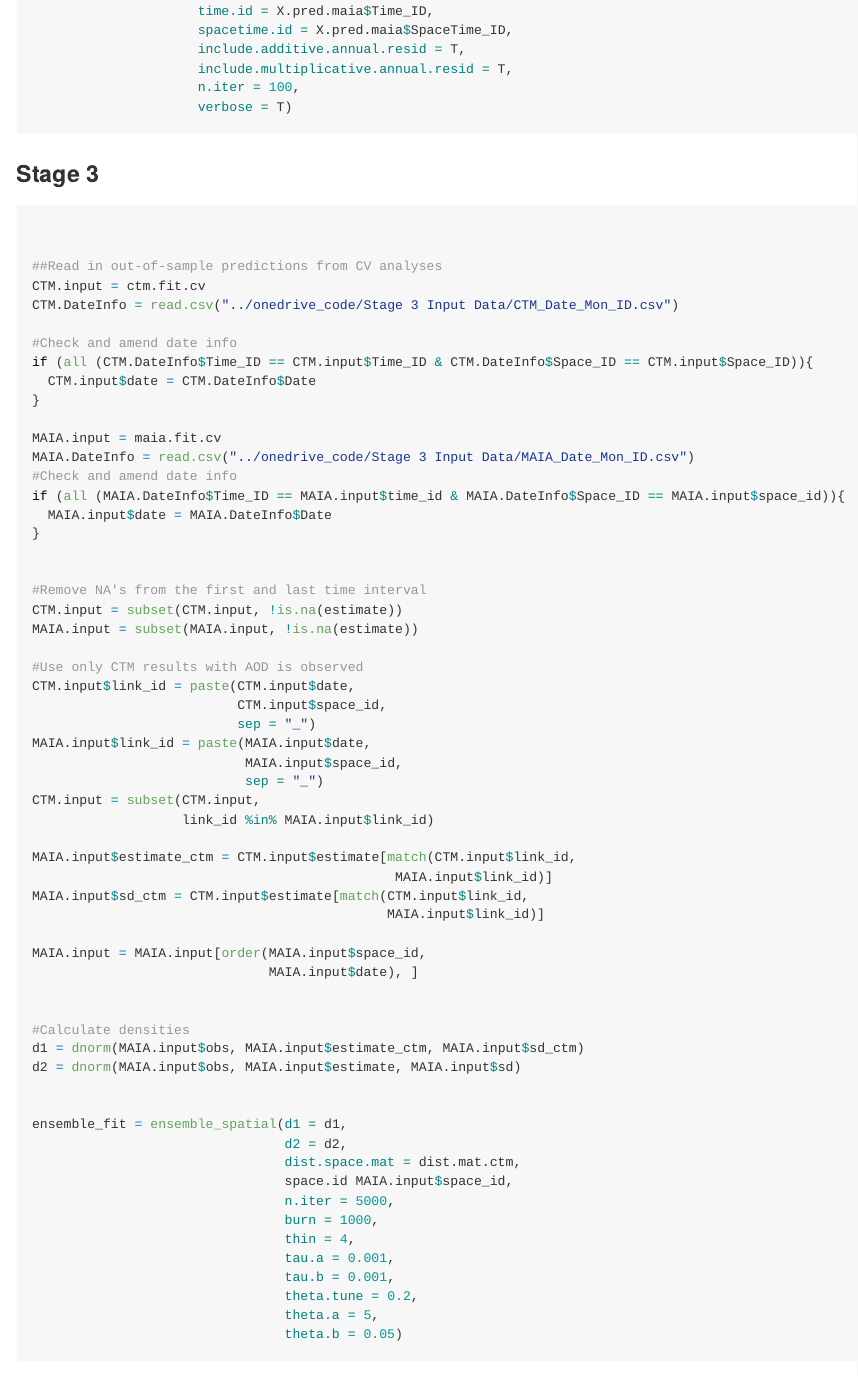
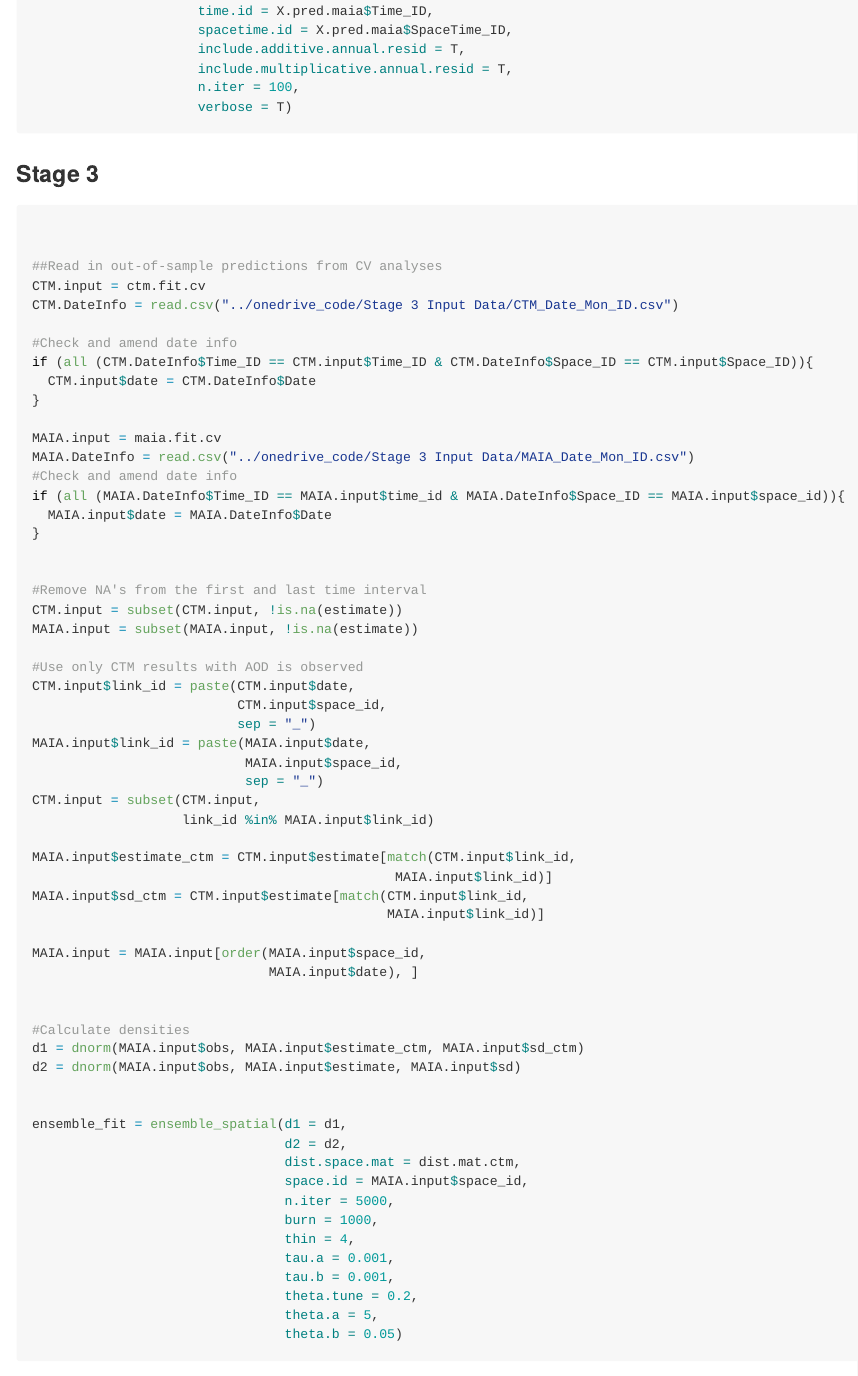
Before and after one commit to WyattGMadden/grmbayes, an R Markdown document (README.Rmd): the page in a window 1100 px wide, from 2530 px down. Rendered offline with R 4.5, knitr and Pandoc, with nearby package versions; badge pictures from the web are left out.

Commit message:
updated stage-3 readme

```diff
--- a/README.Rmd
+++ b/README.Rmd
@@ -205,7 +205,7 @@ d2 = dnorm(MAIA.input$obs, MAIA.input$estimate, MAIA.input$sd)
 ensemble_fit = ensemble_spatial(d1 = d1,
                                 d2 = d2,
                                 dist.space.mat = dist.mat.ctm,
-                                space.id MAIA.input$space_id,
+                                space.id = MAIA.input$space_id,
                                 n.iter = 5000,
                                 burn = 1000,
                                 thin = 4,
```
Also changed, not shown: README.md.
